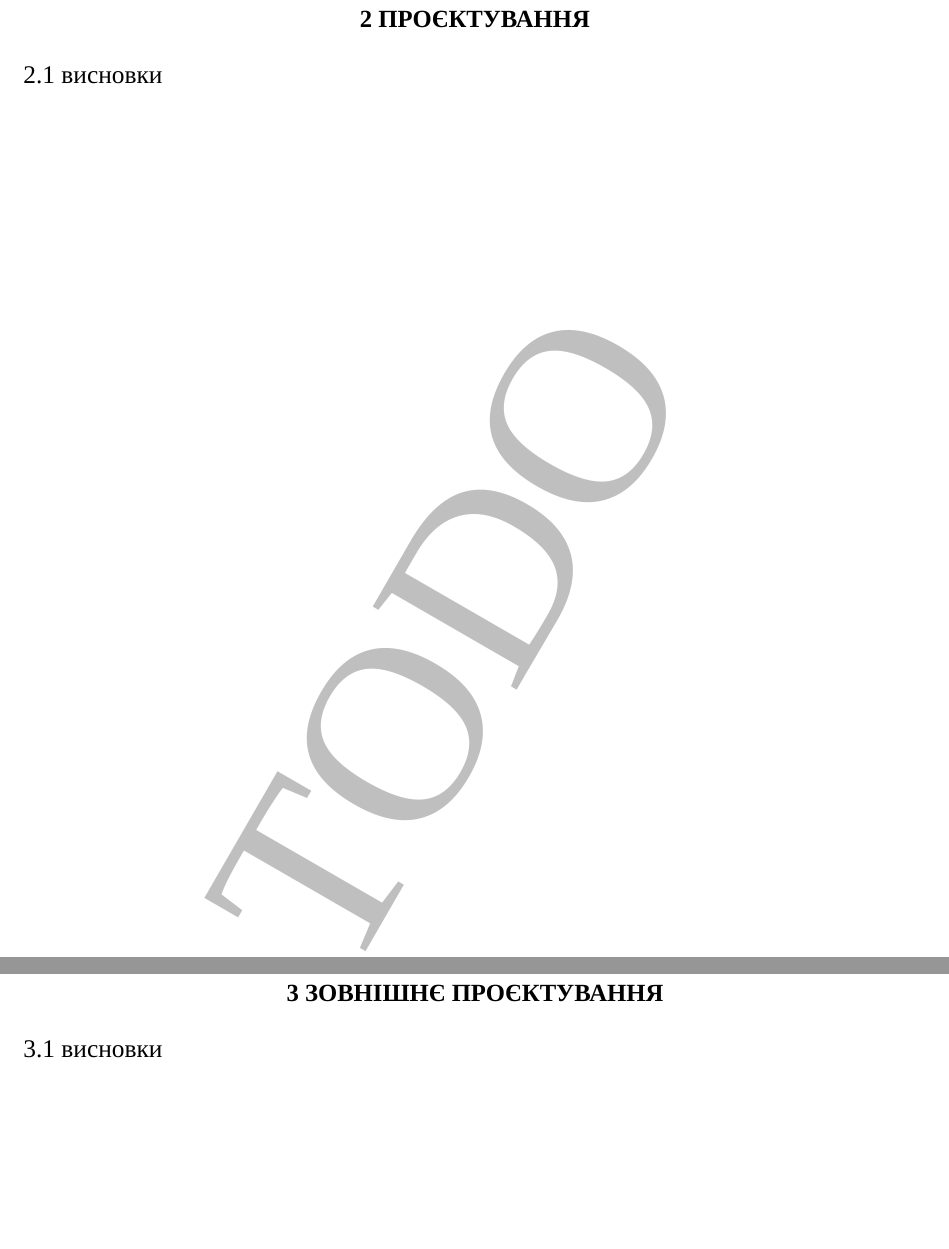
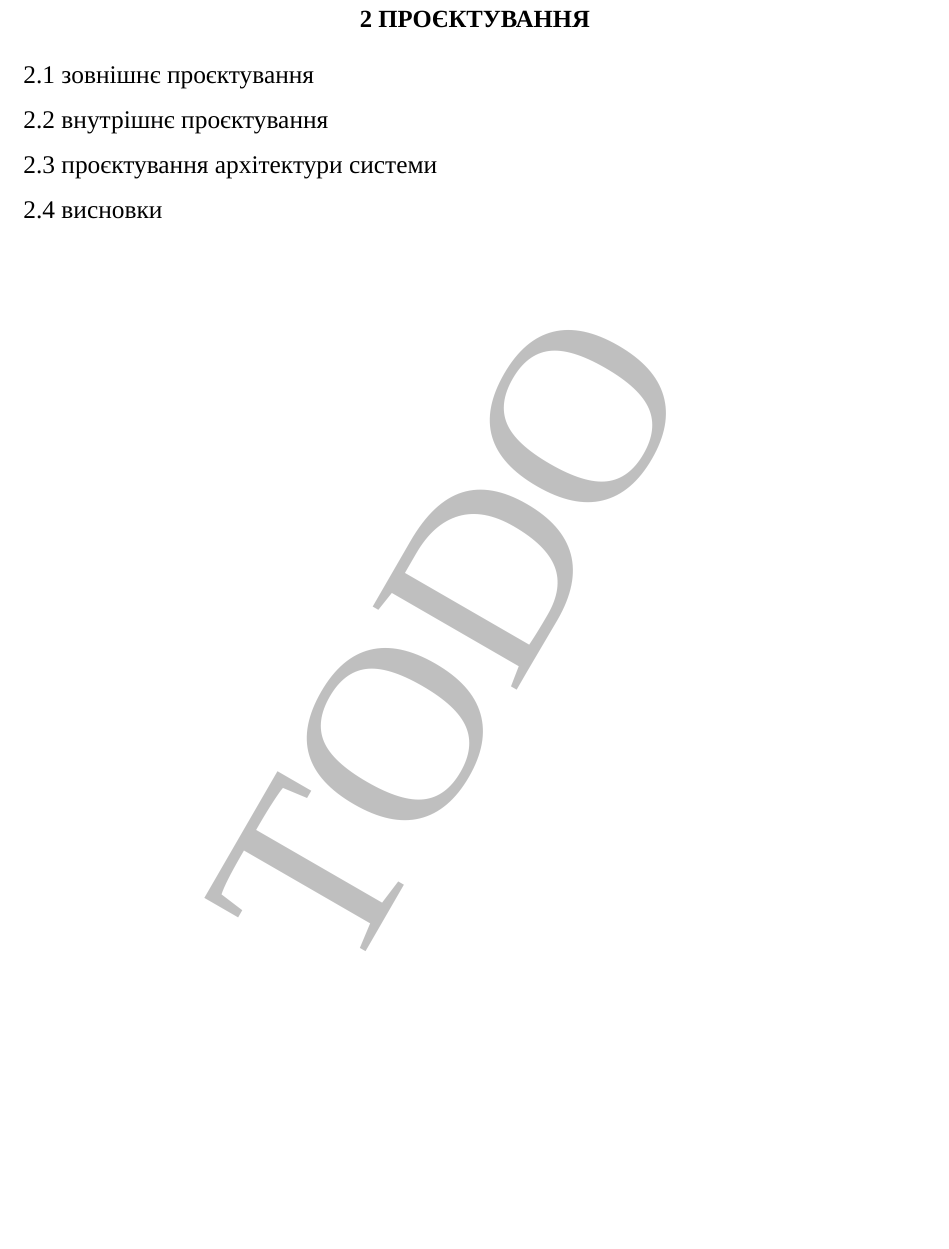
Before and after one commit to dazzlemon/diploma, a LaTeX document (doc/zapiska.tex): two parts of pages 13 and 14 of 21 before the commit and part of page 13 of 18 after it, the two joined at a grey line, cut so that both start at the same text, the shorter picture padded with empty space. Compiled offline with XeLaTeX; a missing font is replaced by an installed copy or a similar font.

Commit message:
design is now a single section with multiple subsections

```diff
--- a/doc/zapiska.tex
+++ b/doc/zapiska.tex
@@ -270,11 +270,6 @@
   \BgThispage
 
   \section{проєктування}
-  \subsection{висновки}
-  \BgThispage
-
-  \section{зовнішнє проєктування}
-  \subsection{висновки}
-  \BgThispage
-
-  \section{внутрішнє проєктування}
+  \subsection{зовнішнє проєктування}
+  \subsection{внутрішнє проєктування}
+  \subsection{проєктування архітектури системи}
```
Also changed, not shown: doc/zapiska.tex (4 more changed lines).
